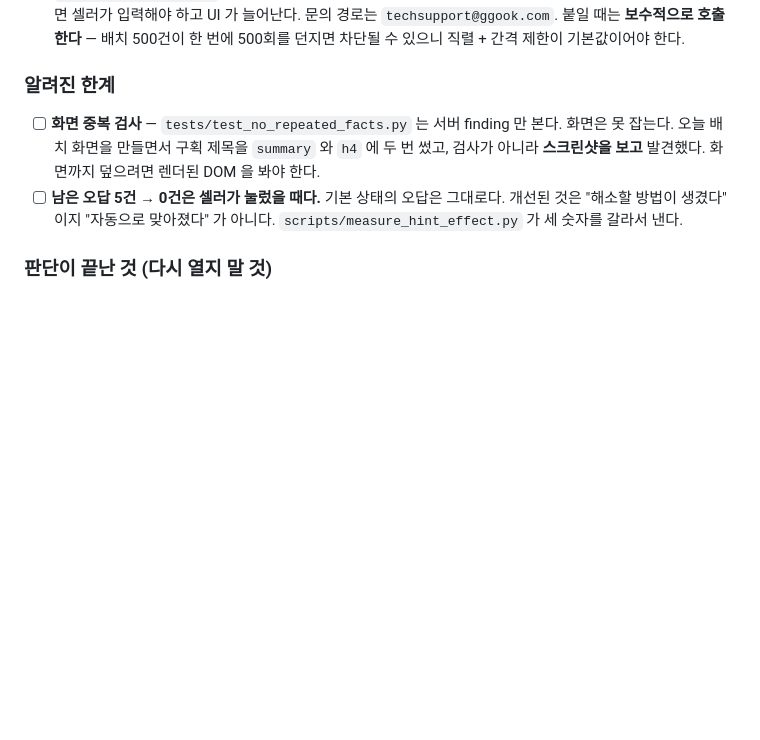
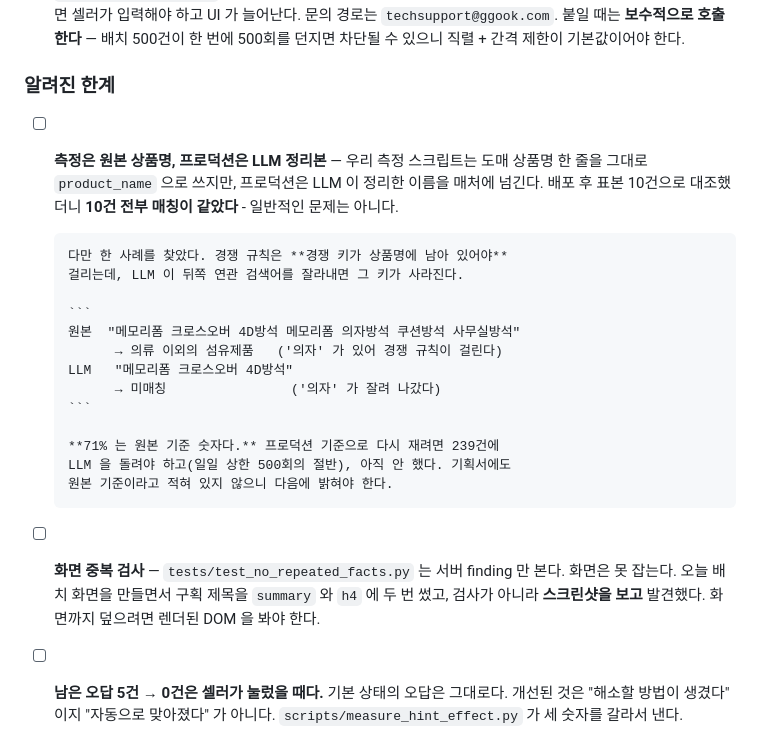
Before and after one commit to parksubeom/sourcing-guard, a Markdown page: docs/작업로그_2026-09-04.md, the part around the change. Drawn GitHub-style; blank space fills up the shorter version.

Commit message:
배포 후 검증 - 측정은 원본 상품명, 프로덕션은 LLM 정리본이라는 차이를 기록
fly.io 배포 완료(5d013e0). 프로덕션에서 확인:
  /healthz     active_rules 17 → 21 · draft 0 → 42 · 볼륨 데이터 유지
  /batch       새 화면 200 · 239건 1.5초 · 갈림 37건 대표품목 비움 확인
  /api/v1/scan 우산 → "인증번호 부재가 정상" 헤드라인 정상

[검증 중 차이를 하나 찾았다]
우리 측정 스크립트는 도매 상품명 한 줄을 그대로 product_name 으로 쓰는데,
프로덕션은 LLM 이 정리한 이름을 매처에 넘긴다.

표본 10건으로 대조했더니 **10건 전부 매칭이 같았다** - 일반적인 문제는
아니다. 다만 한 사례를 찾았다. 경쟁 규칙은 경쟁 키가 상품명에 남아 있어야
걸리는데, LLM 이 뒤쪽 연관 검색어를 자르면 그 키가 사라진다.

  원본  "메모리폼 크로스오버 4D방석 메모리폼 의자방석 쿠션방석 사무실방석"
        → 의류 이외의 섬유제품
  LLM   "메모리폼 크로스오버 4D방석"
        → 미매칭 ('의자' 가 잘려 나갔다)

**71% 는 원본 기준 숫자다.** 프로덕션 기준으로 다시 재려면 239건에 LLM 을
돌려야 하고(일일 상한 500회의 절반) 아직 안 했다. 알려진 한계에 적었다.

지압봉이 프로덕션에서 전원 질문을 못 받은 것은 다른 이유다 - LLM 이
category=unclassified 로 분류했고, unclassified 는 인증 경로 게이트에
없다. 이것은 오늘 만든 것의 문제가 아니라 기존 게이트 설계다.

````diff
--- a/docs/작업로그_2026-09-04.md
+++ b/docs/작업로그_2026-09-04.md
@@ -337,6 +337,25 @@ pytest       864 passed (느린 ratelimit 19건 제외)
 
 ### 알려진 한계
 
+- [ ] **측정은 원본 상품명, 프로덕션은 LLM 정리본** — 우리 측정 스크립트는
+      도매 상품명 한 줄을 그대로 `product_name` 으로 쓰지만, 프로덕션은 LLM 이
+      정리한 이름을 매처에 넘긴다. 배포 후 표본 10건으로 대조했더니 **10건
+      전부 매칭이 같았다** - 일반적인 문제는 아니다.
+
+      다만 한 사례를 찾았다. 경쟁 규칙은 **경쟁 키가 상품명에 남아 있어야**
+      걸리는데, LLM 이 뒤쪽 연관 검색어를 잘라내면 그 키가 사라진다.
+
+      ```
+      원본  "메모리폼 크로스오버 4D방석 메모리폼 의자방석 쿠션방석 사무실방석"
+            → 의류 이외의 섬유제품   ('의자' 가 있어 경쟁 규칙이 걸린다)
+      LLM   "메모리폼 크로스오버 4D방석"
+            → 미매칭                ('의자' 가 잘려 나갔다)
+      ```
+
+      **71% 는 원본 기준 숫자다.** 프로덕션 기준으로 다시 재려면 239건에
+      LLM 을 돌려야 하고(일일 상한 500회의 절반), 아직 안 했다. 기획서에도
+      원본 기준이라고 적혀 있지 않으니 다음에 밝혀야 한다.
+
 - [ ] **화면 중복 검사** — `tests/test_no_repeated_facts.py` 는 서버 finding
       만 본다. 화면은 못 잡는다. 오늘 배치 화면을 만들면서 구획 제목을
       `summary` 와 `h4` 에 두 번 썼고, 검사가 아니라 **스크린샷을 보고**
````
